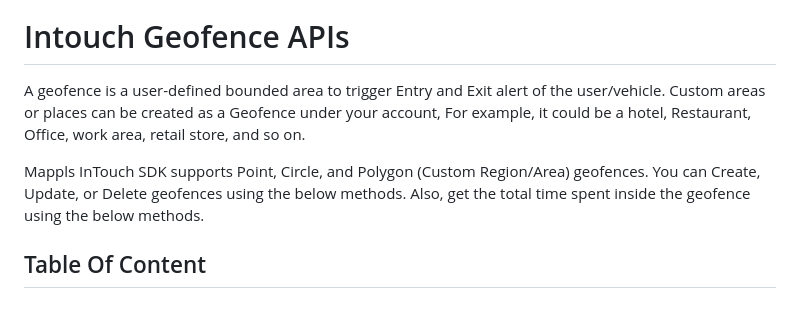
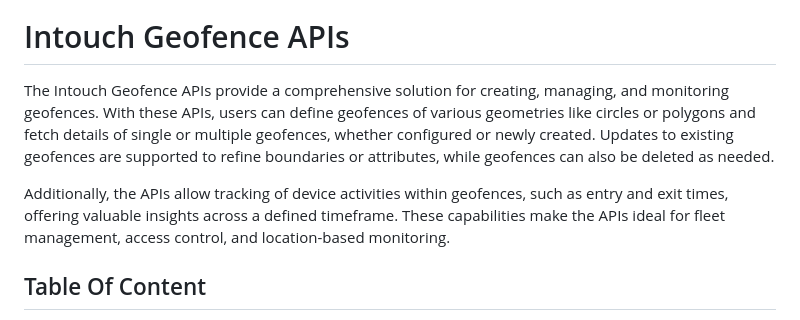
Before and after one commit to mappls-api/mappls-intouch-rest-apis, a Markdown page: Intouch Geofence APIs/README.md, the part around the change. Drawn GitHub-style.

Commit message:
Updated Geofence README.md file

```diff
--- a/Intouch Geofence APIs/README.md
+++ b/Intouch Geofence APIs/README.md
@@ -4,10 +4,9 @@
 
 # Intouch Geofence APIs
 
-A geofence is a user-defined bounded area to trigger Entry and Exit alert of the user/vehicle. Custom areas or places can be created as a Geofence under your account, For example, it could be a hotel, Restaurant, Office, work area, retail store, and so on.
+The Intouch Geofence APIs provide a comprehensive solution for creating, managing, and monitoring geofences. With these APIs, users can define geofences of various geometries like circles or polygons and fetch details of single or multiple geofences, whether configured or newly created. Updates to existing geofences are supported to refine boundaries or attributes, while geofences can also be deleted as needed.
 
-Mappls InTouch SDK supports Point, Circle, and Polygon (Custom Region/Area) geofences. You can Create, Update, or Delete geofences using the below methods. Also, get the total time spent inside the geofence using the below methods.
-
+Additionally, the APIs allow tracking of device activities within geofences, such as entry and exit times, offering valuable insights across a defined timeframe. These capabilities make the APIs ideal for fleet management, access control, and location-based monitoring.
 ## Table Of Content
 
 - [Geofence Creation API](./Geofence%20Creation%20API.md)
```
